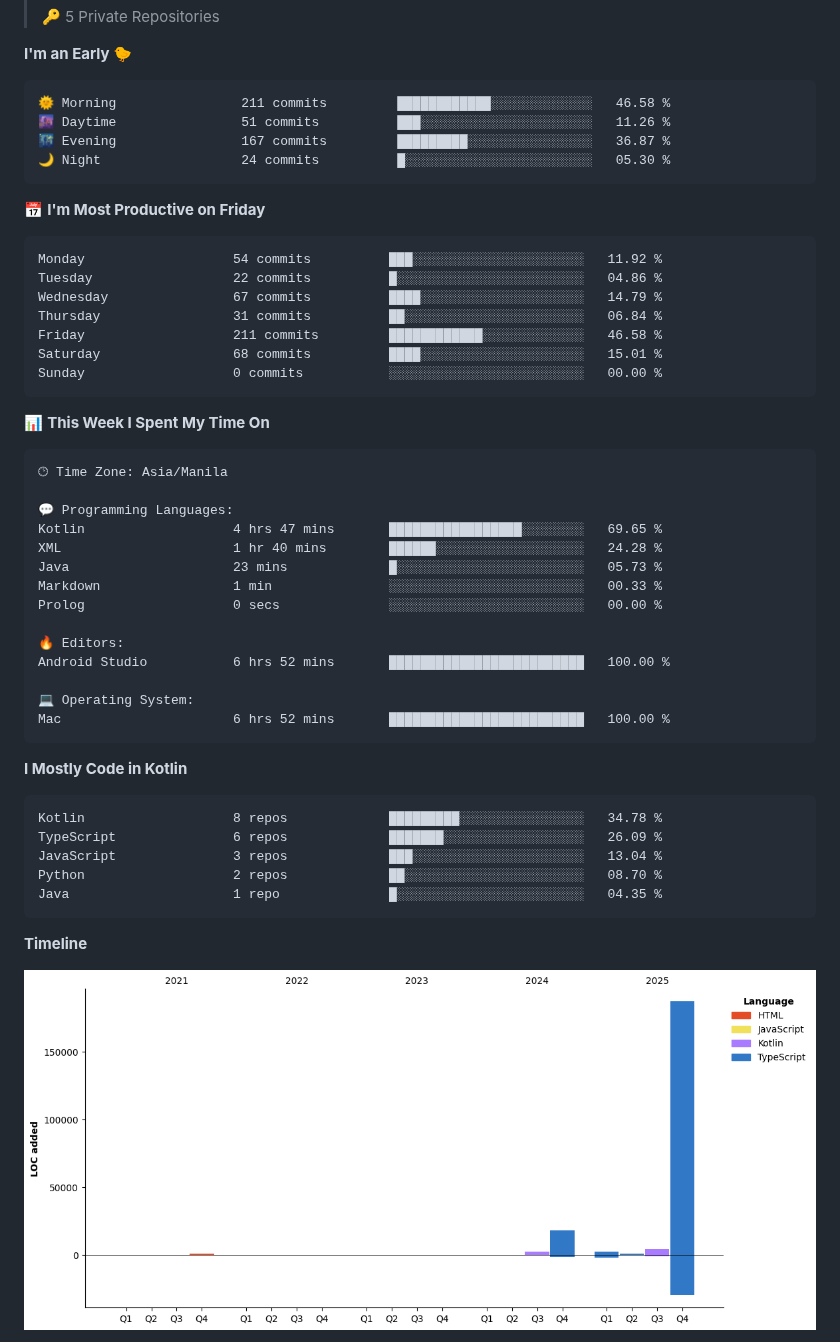
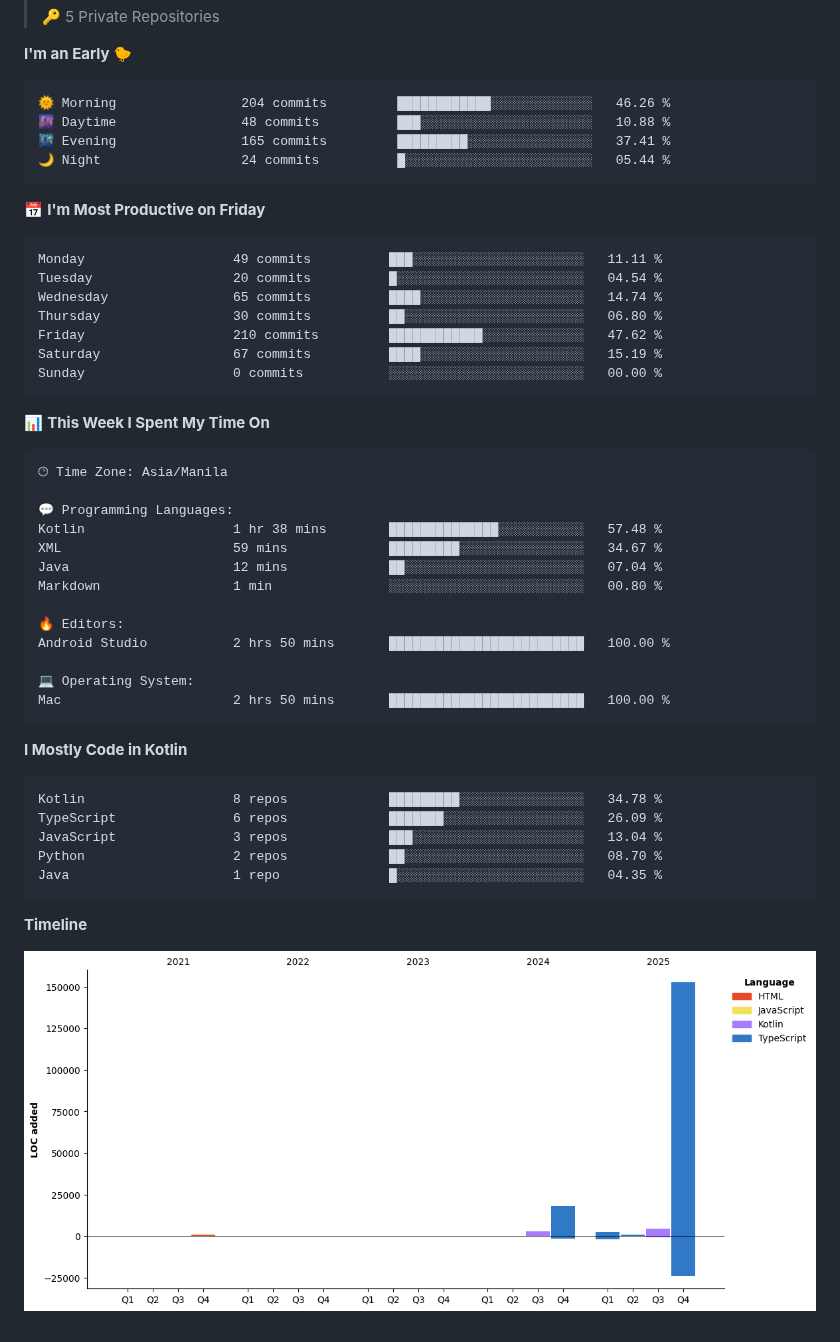
Before and after one commit to eric-cerio/eric-cerio, a Markdown page: README.md, the part around one of its changes. Rendered like a GitHub page; pictures changed too: assets/bar_graph.png.

Commit message:
Updated with Dev Metrics

````diff
--- a/README.md
+++ b/README.md
@@ -33,20 +33,20 @@ Medium Articles
 **I'm an Early 🐤**
 
 ```text
-🌞 Morning                211 commits         ████████████░░░░░░░░░░░░░   46.58 %
-🌆 Daytime                51 commits          ███░░░░░░░░░░░░░░░░░░░░░░   11.26 %
-🌃 Evening                167 commits         █████████░░░░░░░░░░░░░░░░   36.87 %
-🌙 Night                  24 commits          █░░░░░░░░░░░░░░░░░░░░░░░░   05.30 %
+🌞 Morning                204 commits         ████████████░░░░░░░░░░░░░   46.26 %
+🌆 Daytime                48 commits          ███░░░░░░░░░░░░░░░░░░░░░░   10.88 %
+🌃 Evening                165 commits         █████████░░░░░░░░░░░░░░░░   37.41 %
+🌙 Night                  24 commits          █░░░░░░░░░░░░░░░░░░░░░░░░   05.44 %
 ```
 📅 **I'm Most Productive on Friday**
 
 ```text
-Monday                   54 commits          ███░░░░░░░░░░░░░░░░░░░░░░   11.92 %
-Tuesday                  22 commits          █░░░░░░░░░░░░░░░░░░░░░░░░   04.86 %
-Wednesday                67 commits          ████░░░░░░░░░░░░░░░░░░░░░   14.79 %
-Thursday                 31 commits          ██░░░░░░░░░░░░░░░░░░░░░░░   06.84 %
-Friday                   211 commits         ████████████░░░░░░░░░░░░░   46.58 %
-Saturday                 68 commits          ████░░░░░░░░░░░░░░░░░░░░░   15.01 %
+Monday                   49 commits          ███░░░░░░░░░░░░░░░░░░░░░░   11.11 %
+Tuesday                  20 commits          █░░░░░░░░░░░░░░░░░░░░░░░░   04.54 %
+Wednesday                65 commits          ████░░░░░░░░░░░░░░░░░░░░░   14.74 %
+Thursday                 30 commits          ██░░░░░░░░░░░░░░░░░░░░░░░   06.80 %
+Friday                   210 commits         ████████████░░░░░░░░░░░░░   47.62 %
+Saturday                 67 commits          ████░░░░░░░░░░░░░░░░░░░░░   15.19 %
 Sunday                   0 commits           ░░░░░░░░░░░░░░░░░░░░░░░░░   00.00 %
 ```
 
@@ -57,17 +57,16 @@ Sunday                   0 commits           ░░░░░░░░░░░
 🕑︎ Time Zone: Asia/Manila
 
 💬 Programming Languages:
-Kotlin                   4 hrs 47 mins       █████████████████░░░░░░░░   69.65 %
-XML                      1 hr 40 mins        ██████░░░░░░░░░░░░░░░░░░░   24.28 %
-Java                     23 mins             █░░░░░░░░░░░░░░░░░░░░░░░░   05.73 %
-Markdown                 1 min               ░░░░░░░░░░░░░░░░░░░░░░░░░   00.33 %
-Prolog                   0 secs              ░░░░░░░░░░░░░░░░░░░░░░░░░   00.00 %
+Kotlin                   1 hr 38 mins        ██████████████░░░░░░░░░░░   57.48 %
+XML                      59 mins             █████████░░░░░░░░░░░░░░░░   34.67 %
+Java                     12 mins             ██░░░░░░░░░░░░░░░░░░░░░░░   07.04 %
+Markdown                 1 min               ░░░░░░░░░░░░░░░░░░░░░░░░░   00.80 %
 
 🔥 Editors:
-Android Studio           6 hrs 52 mins       █████████████████████████   100.00 %
+Android Studio           2 hrs 50 mins       █████████████████████████   100.00 %
 
 💻 Operating System:
-Mac                      6 hrs 52 mins       █████████████████████████   100.00 %
+Mac                      2 hrs 50 mins       █████████████████████████   100.00 %
 ```
 
 **I Mostly Code in Kotlin**
````
Also changed, not shown: other parts of README.md (+1 -1 lines).
